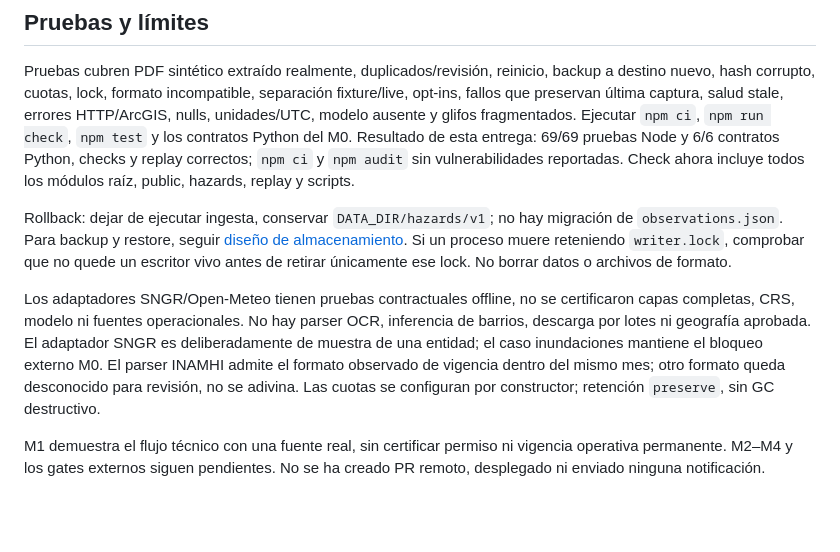
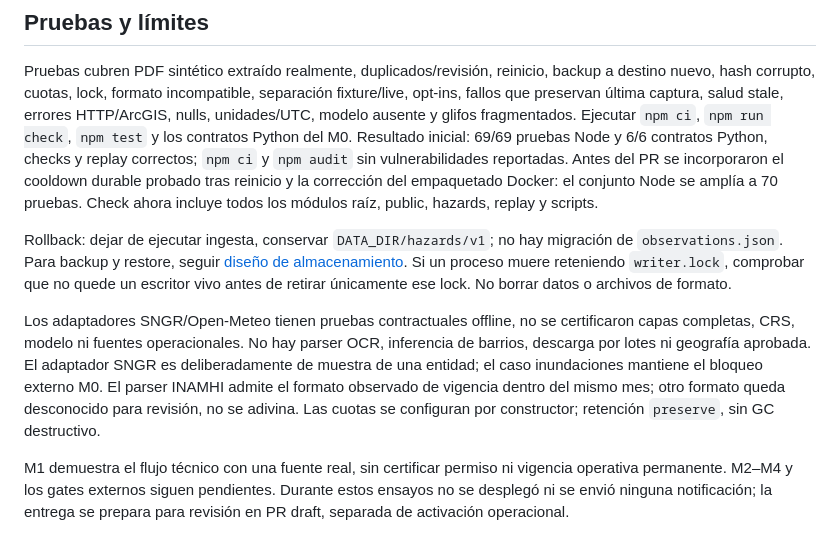
Before and after one commit to tuxevil/aegis, a Markdown page: docs/verification/multihazard-m1.md, the part around the change. Drawn GitHub-style; blank space fills up the shorter version.

Commit message:
docs(hazards): record M1 review checks

```diff
--- a/docs/verification/multihazard-m1.md
+++ b/docs/verification/multihazard-m1.md
@@ -61,8 +61,10 @@ backup a destino nuevo, hash corrupto, cuotas, lock, formato incompatible,
 separación fixture/live, opt-ins, fallos que preservan última captura, salud stale,
 errores HTTP/ArcGIS, nulls, unidades/UTC, modelo ausente y glifos fragmentados.
 Ejecutar `npm ci`, `npm run check`, `npm test` y los contratos Python del M0.
-Resultado de esta entrega: 69/69 pruebas Node y 6/6 contratos Python, checks y
+Resultado inicial: 69/69 pruebas Node y 6/6 contratos Python, checks y
 replay correctos; `npm ci` y `npm audit` sin vulnerabilidades reportadas.
+Antes del PR se incorporaron el cooldown durable probado tras reinicio y la
+corrección del empaquetado Docker: el conjunto Node se amplía a 70 pruebas.
 Check ahora incluye todos los módulos raíz, public, hazards, replay y scripts.
 
 Rollback: dejar de ejecutar ingesta, conservar `DATA_DIR/hazards/v1`; no hay
@@ -81,4 +83,5 @@ Las cuotas se configuran por constructor; retención `preserve`, sin GC destruct
 
 M1 demuestra el flujo técnico con una fuente real, sin certificar permiso ni
 vigencia operativa permanente. M2–M4 y los gates externos siguen pendientes.
-No se ha creado PR remoto, desplegado ni enviado ninguna notificación.
+Durante estos ensayos no se desplegó ni se envió ninguna notificación; la entrega
+se prepara para revisión en PR draft, separada de activación operacional.
```
